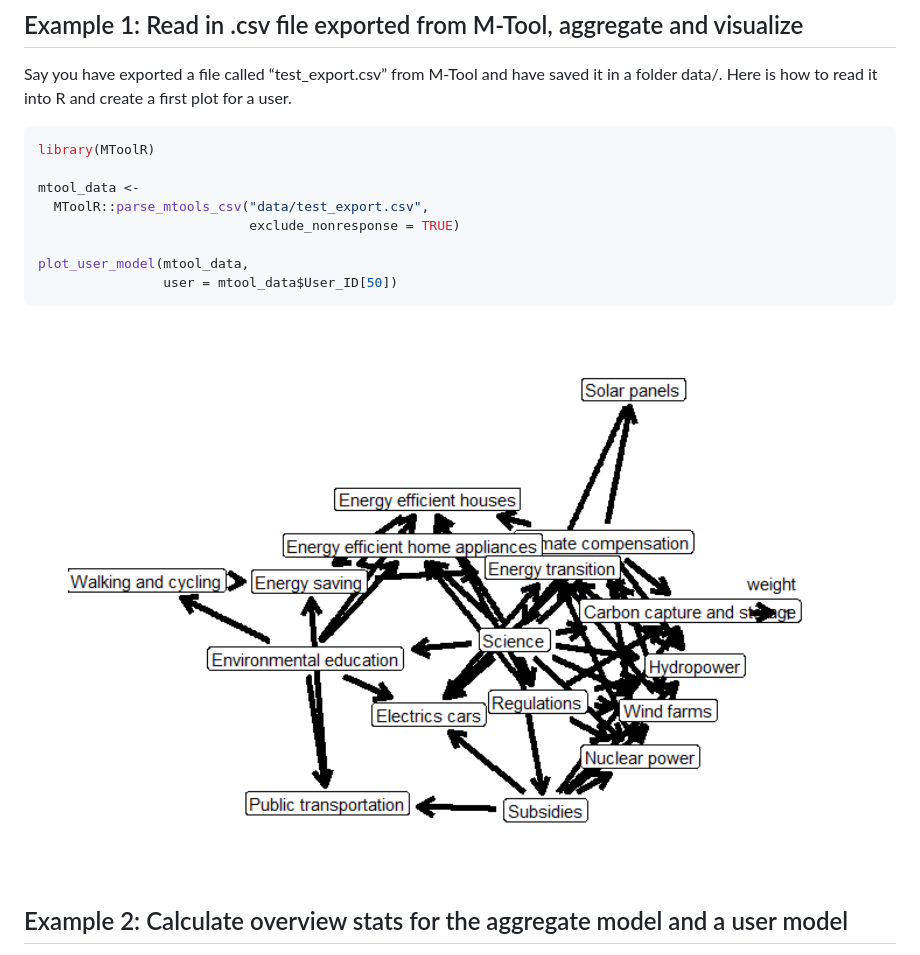
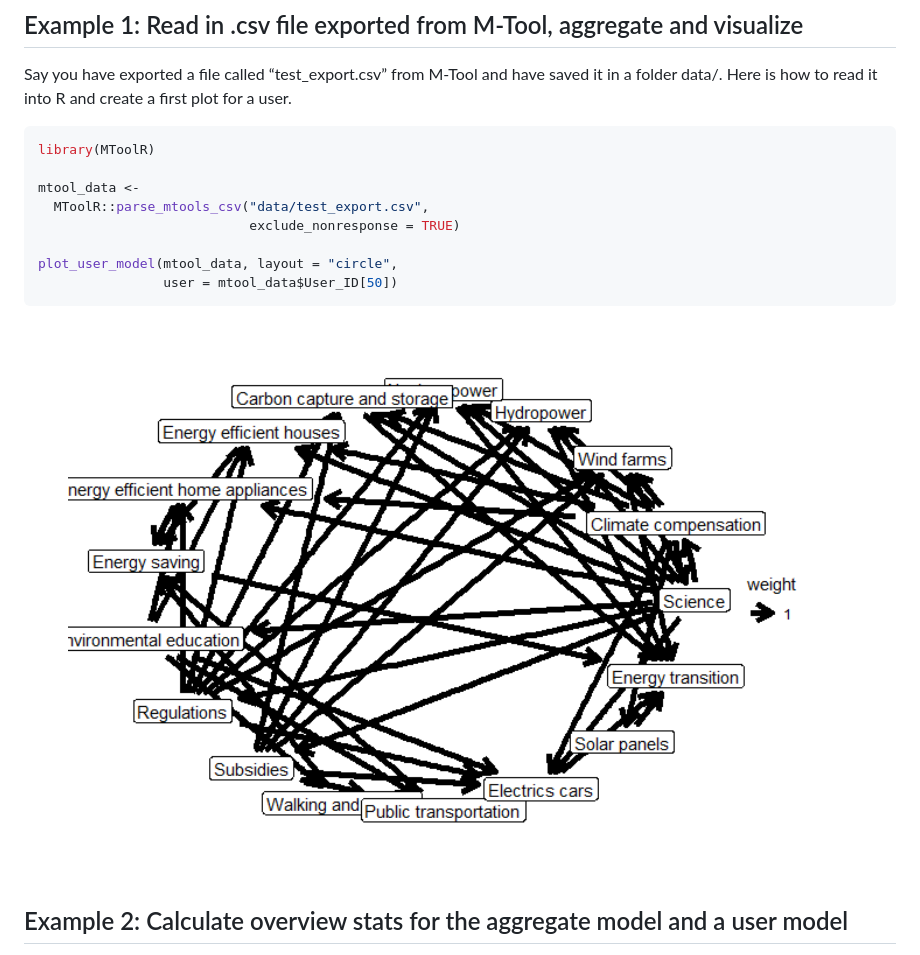
Before and after one commit to marioangst/MToolR, a Markdown page: README.md, the part around the change. Drawn GitHub-style; pictures changed too: man/figures/README-example1-1.png.

Commit message:
more doc updates, layout choices for graphs

````diff
--- a/README.md
+++ b/README.md
@@ -37,7 +37,7 @@ mtool_data <-
   MToolR::parse_mtools_csv("data/test_export.csv",
                            exclude_nonresponse = TRUE)
 
-plot_user_model(mtool_data,
+plot_user_model(mtool_data, layout = "circle",
                 user = mtool_data$User_ID[50])
 ```
 
````
Also changed, not shown: 3 other files.
